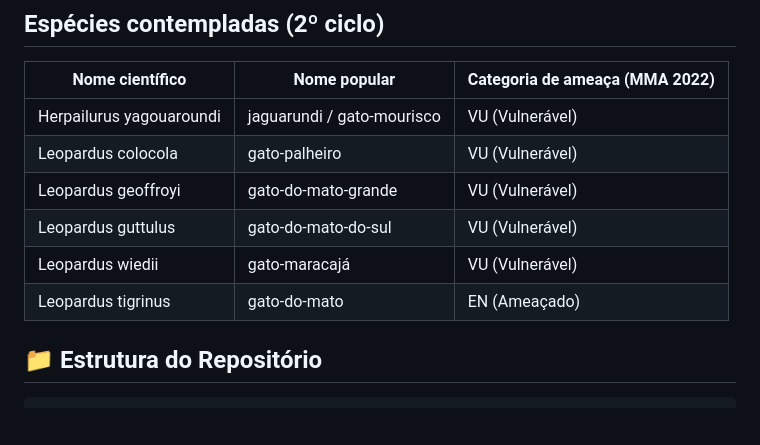
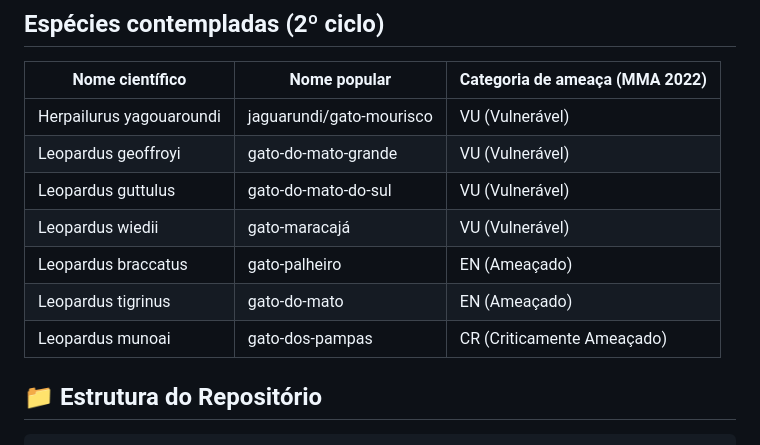
Before and after one commit to pardalismitis/planoDeAcaoPequenosFelinos, a Markdown page: README.md, the part around the change. Rendered like a GitHub page; blank space fills up the shorter version.

Commit message:
Correção de espécies

```diff
--- a/README.md
+++ b/README.md
@@ -11,12 +11,13 @@ Centralizar documentos, códigos, bases de dados georreferenciadas, análises e
 
 | Nome científico          | Nome popular              | Categoria de ameaça (MMA 2022) |
 |--------------------------|---------------------------|--------------------------------|
-| Herpailurus yagouaroundi | jaguarundi / gato-mourisco| VU (Vulnerável)                |
-| Leopardus colocola       | gato-palheiro             | VU (Vulnerável)                |
+| Herpailurus yagouaroundi | jaguarundi/gato-mourisco  | VU (Vulnerável)                |
 | Leopardus geoffroyi      | gato-do-mato-grande       | VU (Vulnerável)                |
 | Leopardus guttulus       | gato-do-mato-do-sul       | VU (Vulnerável)                |
 | Leopardus wiedii         | gato-maracajá             | VU (Vulnerável)                |
+| Leopardus braccatus      | gato-palheiro             | EN (Ameaçado)                  |
 | Leopardus tigrinus       | gato-do-mato              | EN (Ameaçado)                  |
+| Leopardus munoai         | gato-dos-pampas           | CR (Criticamente Ameaçado)     |
 
 ## 📁 Estrutura do Repositório
 
```
